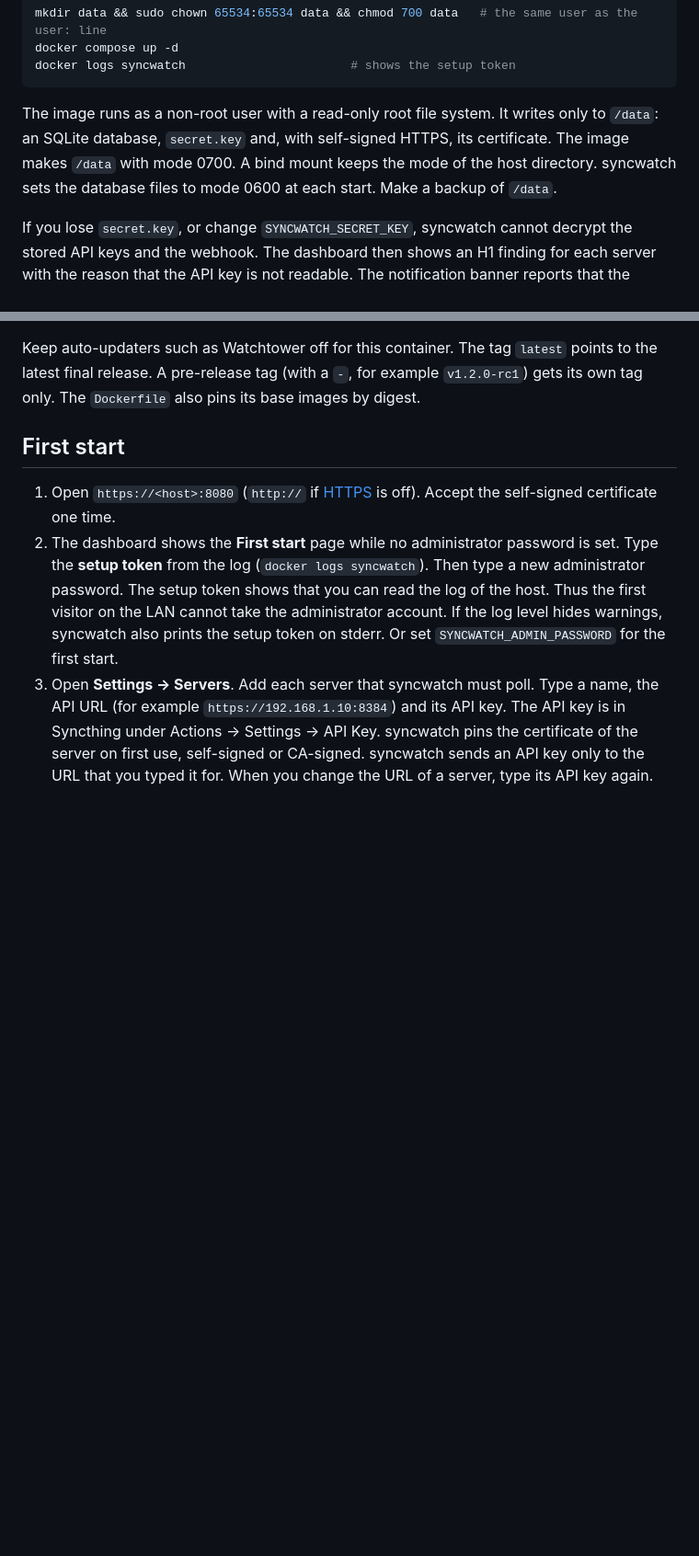
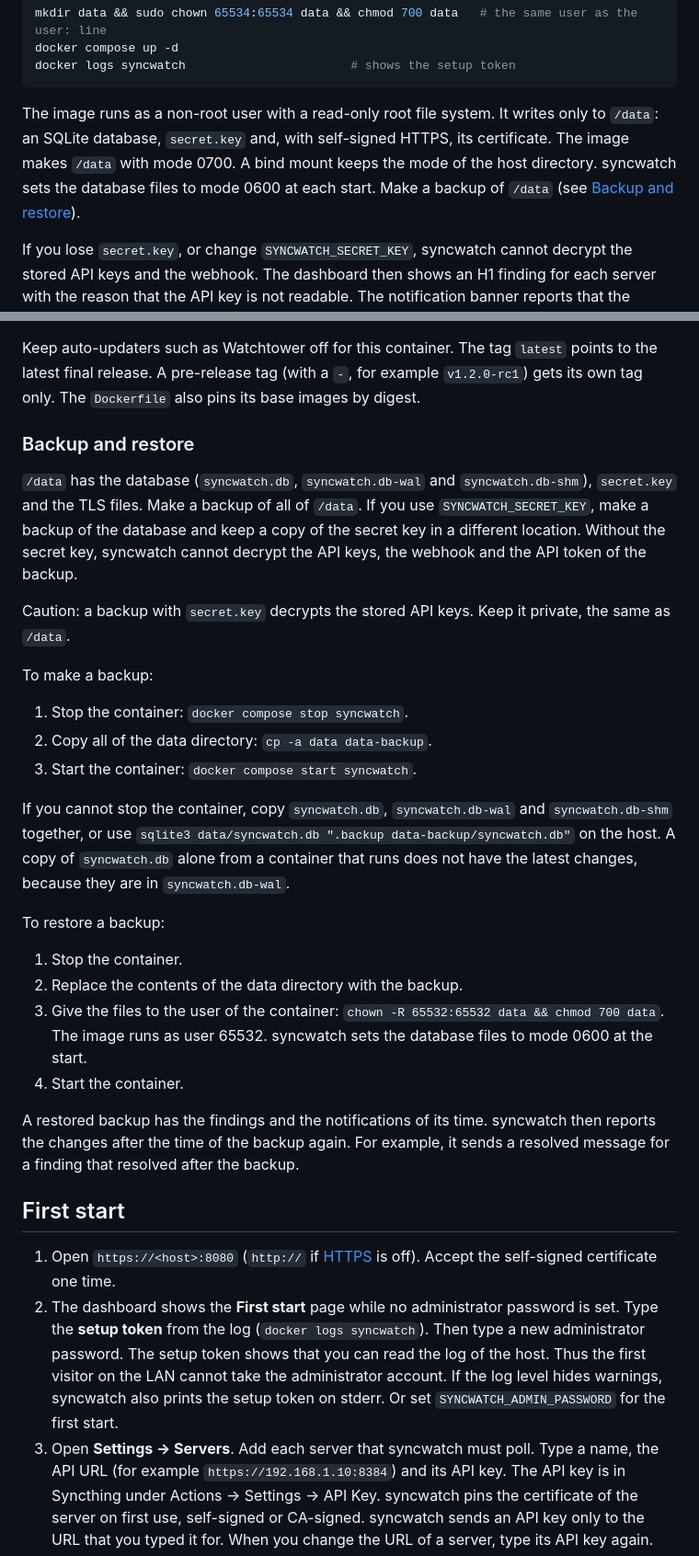
Before and after one commit to ivarstudios/syncwatch, a Markdown page: README.md, 2 parts joined by grey strips. Shown at 92% size. Drawn GitHub-style; blank space fills up the shorter version.

Commit message:
docs(readme): backup and restore procedure (W-067)
Co-Authored-By: Claude Opus 5.5 <noreply@anthropic.com>

````diff
--- a/README.md
+++ b/README.md
@@ -51,7 +51,7 @@ docker compose up -d
 docker logs syncwatch                       # shows the setup token
 ```
 
-The image runs as a non-root user with a read-only root file system. It writes only to `/data`: an SQLite database, `secret.key` and, with self-signed HTTPS, its certificate. The image makes `/data` with mode 0700. A bind mount keeps the mode of the host directory. syncwatch sets the database files to mode 0600 at each start. Make a backup of `/data`.
+The image runs as a non-root user with a read-only root file system. It writes only to `/data`: an SQLite database, `secret.key` and, with self-signed HTTPS, its certificate. The image makes `/data` with mode 0700. A bind mount keeps the mode of the host directory. syncwatch sets the database files to mode 0600 at each start. Make a backup of `/data` (see [Backup and restore](#backup-and-restore)).
 
 If you lose `secret.key`, or change `SYNCWATCH_SECRET_KEY`, syncwatch cannot decrypt the stored API keys and the webhook. The dashboard then shows an H1 finding for each server with the reason that the API key is not readable. The notification banner reports that the webhook is not readable. Type the API keys and the webhook again.
 
@@ -111,6 +111,29 @@ docker buildx imagetools inspect ghcr.io/ivarstudios/syncwatch:1.0.1   # shows "
 3. Run `docker compose up -d`.
 
 Keep auto-updaters such as Watchtower off for this container. The tag `latest` points to the latest final release. A pre-release tag (with a `-`, for example `v1.2.0-rc1`) gets its own tag only. The `Dockerfile` also pins its base images by digest.
+
+### Backup and restore
+
+`/data` has the database (`syncwatch.db`, `syncwatch.db-wal` and `syncwatch.db-shm`), `secret.key` and the TLS files. Make a backup of all of `/data`. If you use `SYNCWATCH_SECRET_KEY`, make a backup of the database and keep a copy of the secret key in a different location. Without the secret key, syncwatch cannot decrypt the API keys, the webhook and the API token of the backup.
+
+Caution: a backup with `secret.key` decrypts the stored API keys. Keep it private, the same as `/data`.
+
+To make a backup:
+
+1. Stop the container: `docker compose stop syncwatch`.
+2. Copy all of the data directory: `cp -a data data-backup`.
+3. Start the container: `docker compose start syncwatch`.
+
+If you cannot stop the container, copy `syncwatch.db`, `syncwatch.db-wal` and `syncwatch.db-shm` together, or use `sqlite3 data/syncwatch.db ".backup data-backup/syncwatch.db"` on the host. A copy of `syncwatch.db` alone from a container that runs does not have the latest changes, because they are in `syncwatch.db-wal`.
+
+To restore a backup:
+
+1. Stop the container.
+2. Replace the contents of the data directory with the backup.
+3. Give the files to the user of the container: `chown -R 65532:65532 data && chmod 700 data`. The image runs as user 65532. syncwatch sets the database files to mode 0600 at the start.
+4. Start the container.
+
+A restored backup has the findings and the notifications of its time. syncwatch then reports the changes after the time of the backup again. For example, it sends a resolved message for a finding that resolved after the backup.
 
 ## First start
 
````
